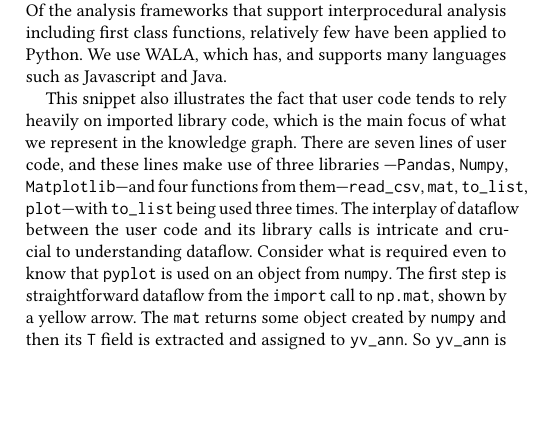
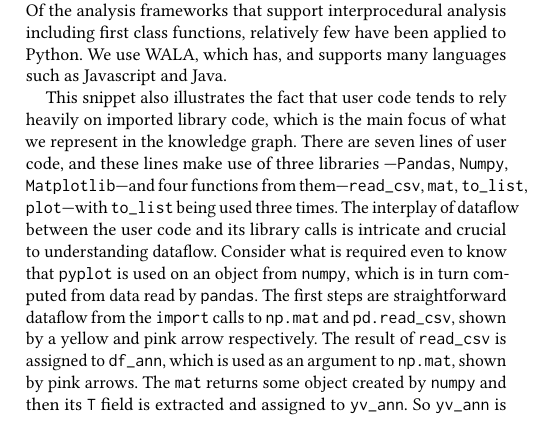
Before and after one commit to tetherless-world/CodeGraph, a LaTeX paper (paper/main.tex, which reads paper/example.tex): part of one column of page 2 of 4, cut so that both start at the same text, the shorter picture padded with empty space. Compiled offline with pdfLaTeX.

Commit message:
add a little more to include pandas in the flow

```diff
--- a/paper/example.tex
+++ b/paper/example.tex
@@ -65,16 +65,20 @@
 support interprocedural analysis including first class functions,
 relatively few have been applied to Python.  We use WALA, which has, and supports many languages such as Javascript and Java.
 
-This snippet also illustrates the fact that user code tends to rely heavily on imported library code, which is the main focus of what we represent in the knowledge graph.  There are seven lines of user code, and these lines
-make use of three libraries ---{\tt Pandas}, {\tt Numpy}, {\tt
-Matplotlib}---and four functions from them---{\tt read\_csv}, {\tt
-mat}, {\tt to\_list}, {\tt plot}---with {\tt to\_list} being used
-three times.  The interplay of dataflow between the user code and its
-library calls is intricate and crucial to understanding dataflow.
-Consider what is required even to know that {\tt pyplot} is used on an
-object from {\tt numpy}.  The first step is straightforward dataflow
-from the {\tt import} call to {\tt np.mat}, shown by a yellow arrow.
-The {\tt mat} returns some object created by {\tt numpy} and then its
-{\tt T} field is extracted and assigned to {\tt yv\_ann}.  So {\tt
-yv\_ann} is created by {\tt numpy}, show by a yellow arrow to it.
-That same value is used in the {\tt ann\_show} call, with another
+This snippet also illustrates the fact that user code tends to rely
+heavily on imported library code, which is the main focus of what we
+represent in the knowledge graph.  There are seven lines of user code,
+and these lines make use of three libraries ---{\tt Pandas}, {\tt
+Numpy}, {\tt Matplotlib}---and four functions from them---{\tt
+read\_csv}, {\tt mat}, {\tt to\_list}, {\tt plot}---with {\tt
+to\_list} being used three times.  The interplay of dataflow between
+the user code and its library calls is intricate and crucial to
+understanding dataflow.  Consider what is required even to know that
+{\tt pyplot} is used on an object from {\tt numpy}, which is in turn
+computed from data read by {\tt pandas}.  The first steps are
+straightforward dataflow from the {\tt import} calls to {\tt np.mat}
+and {\tt pd.read\_csv}, shown by a yellow and pink arrow respectively.
+The result of {\tt read\_csv} is assigned to {\tt df\_ann}, which is
+used as an argument to {\tt np.mat}, shown by pink arrows.  The {\tt
+mat} returns some object created by {\tt numpy} and then its {\tt T}
+field is extracted and assigned to {\tt yv\_ann}.  So {\tt yv\_ann} is
```
Also changed, not shown: paper/paper_figures/example_flow.pdf, paper/example.tex (16 more changed lines), 1 other file.
